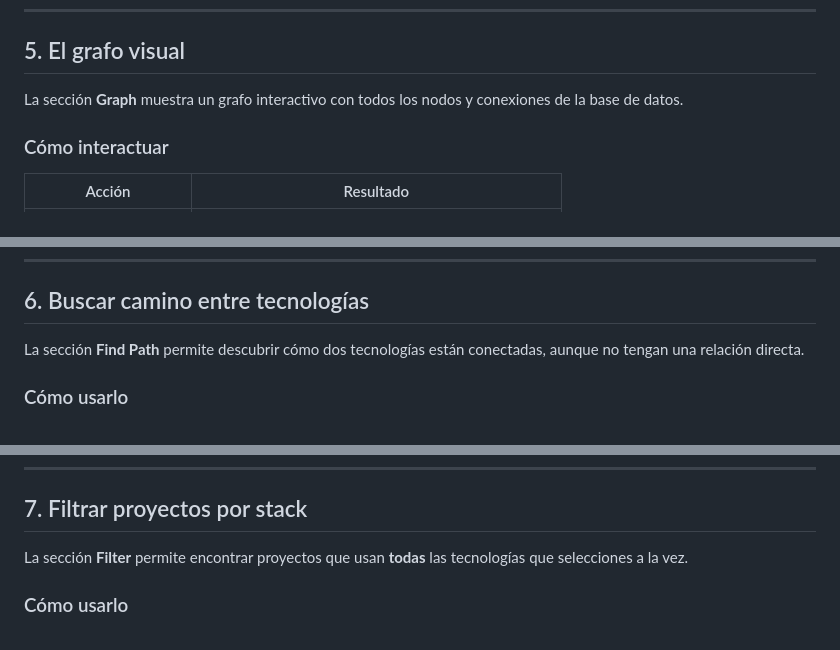
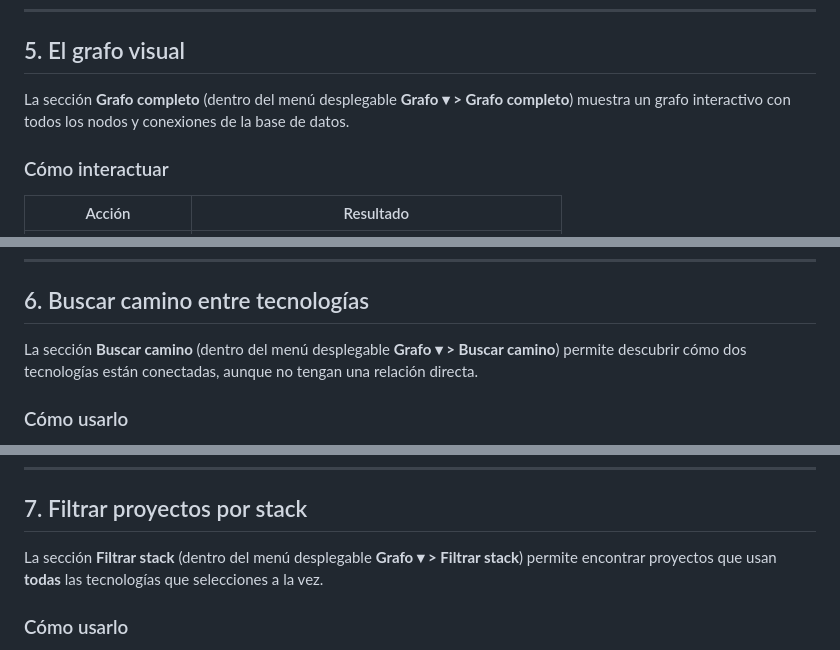
Before and after one commit to DaviiidW/CBD, a Markdown page: MANUAL_USUARIO.md, 3 parts joined by grey strips. Rendered like a GitHub page.

```diff
--- a/MANUAL_USUARIO.md
+++ b/MANUAL_USUARIO.md
@@ -119,7 +125,7 @@ Al entrar al detalle de un proyecto verás:
 
 ## 5. El grafo visual
 
-La sección **Graph** muestra un grafo interactivo con todos los nodos y conexiones de la base de datos.
+La sección **Grafo completo** (dentro del menú desplegable **Grafo ▾ > Grafo completo**) muestra un grafo interactivo con todos los nodos y conexiones de la base de datos.
 
 ### Cómo interactuar
 
@@ -148,7 +154,7 @@ Los nodos con forma de **rombo** son proyectos. El resto son tecnologías.
 
 ## 6. Buscar camino entre tecnologías
 
-La sección **Find Path** permite descubrir cómo dos tecnologías están conectadas, aunque no tengan una relación directa.
+La sección **Buscar camino** (dentro del menú desplegable **Grafo ▾ > Buscar camino**) permite descubrir cómo dos tecnologías están conectadas, aunque no tengan una relación directa.
 
 ### Cómo usarlo
 
@@ -174,7 +180,7 @@ TypeScript no se relaciona directamente con PostgreSQL, pero a través de NestJS
 
 ## 7. Filtrar proyectos por stack
 
-La sección **Filter** permite encontrar proyectos que usan **todas** las tecnologías que selecciones a la vez.
+La sección **Filtrar stack** (dentro del menú desplegable **Grafo ▾ > Filtrar stack**) permite encontrar proyectos que usan **todas** las tecnologías que selecciones a la vez.
 
 ### Cómo usarlo
 
```
Also changed, not shown: other parts of MANUAL_USUARIO.md (+62 -33 lines).
